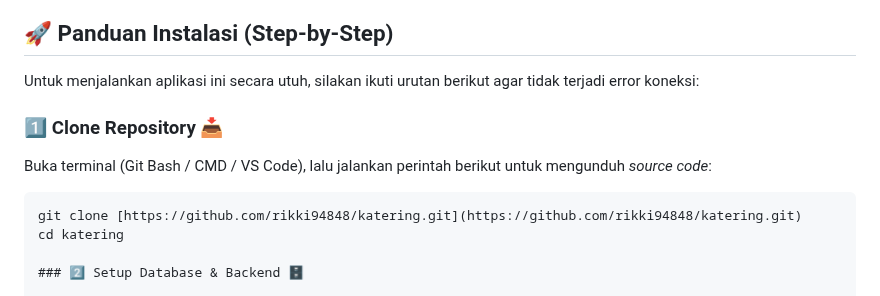
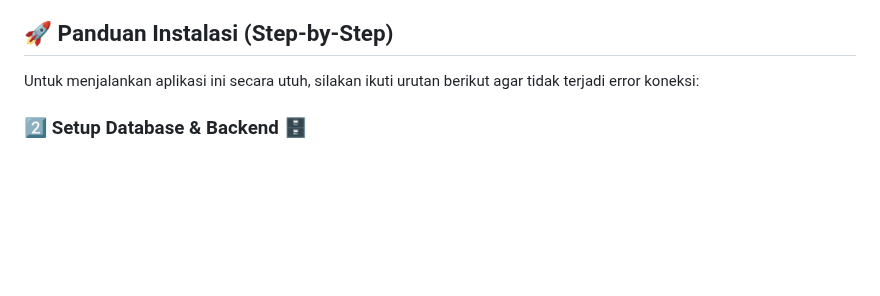
Before and after one commit to rikki94848/katering, a Markdown page: README.md, the part around the change. Drawn GitHub-style; blank space fills up the shorter version.

Commit message:
Remove cloning instructions from README
Removed instructions for cloning the repository from the README.

````diff
--- a/README.md
+++ b/README.md
@@ -57,12 +57,6 @@ Aplikasi ini dibangun menggunakan teknologi modern berikut:
 
 Untuk menjalankan aplikasi ini secara utuh, silakan ikuti urutan berikut agar tidak terjadi error koneksi:
 
-### 1️⃣ Clone Repository 📥
-Buka terminal (Git Bash / CMD / VS Code), lalu jalankan perintah berikut untuk mengunduh *source code*:
-
-```
-git clone [https://github.com/rikki94848/katering.git](https://github.com/rikki94848/katering.git)
-cd katering
 
 ### 2️⃣ Setup Database & Backend 🗄️
 
````
